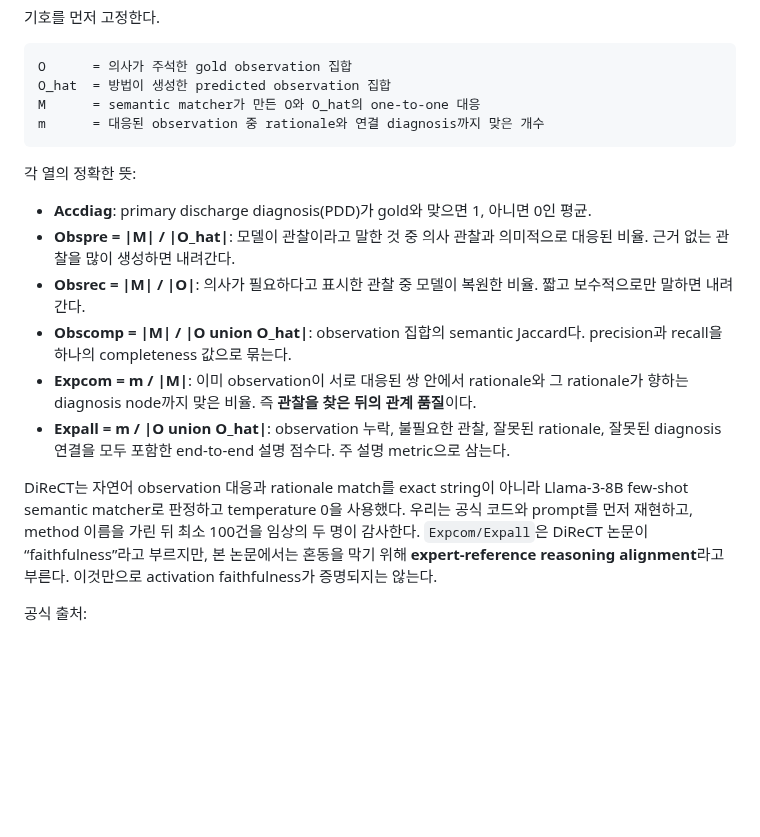
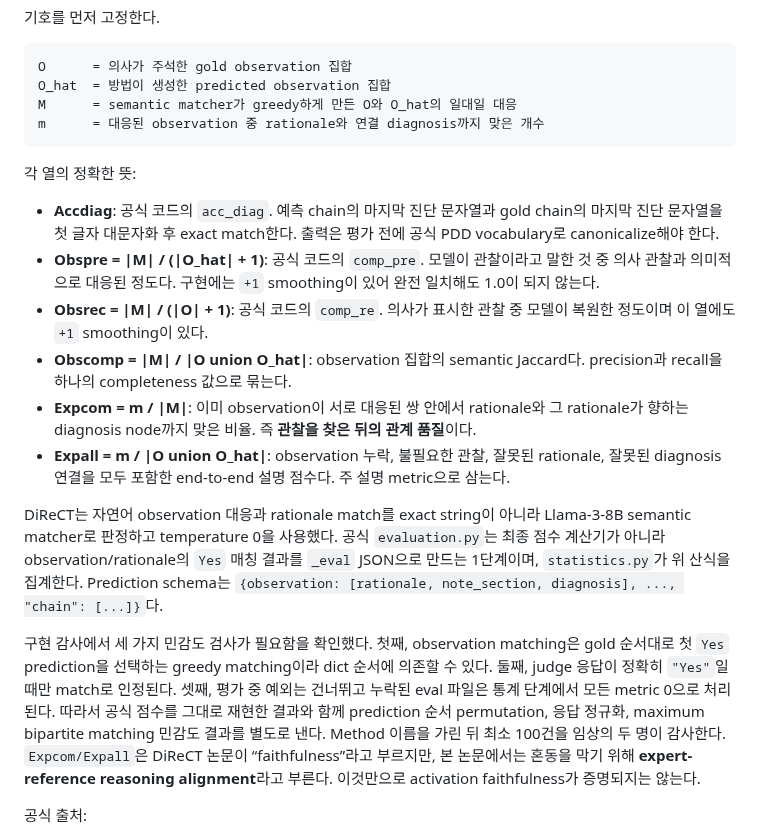
Before and after one commit to 0914eagle/medical_nla, a Markdown page: docs/professor/medical_nla_evaluation_confirmation_2026-08-26.md, the part around the change. Drawn GitHub-style; blank space fills up the shorter version.

Commit message:
docs: audit DiReCT evaluator semantics

````diff
--- a/docs/professor/medical_nla_evaluation_confirmation_2026-08-26.md
+++ b/docs/professor/medical_nla_evaluation_confirmation_2026-08-26.md
@@ -492,17 +492,20 @@ diagnosis)`를 주석했다. 아래 metric은 새로 만든 것이 아니라 DiR
 ```text
 O      = 의사가 주석한 gold observation 집합
 O_hat  = 방법이 생성한 predicted observation 집합
-M      = semantic matcher가 만든 O와 O_hat의 one-to-one 대응
+M      = semantic matcher가 greedy하게 만든 O와 O_hat의 일대일 대응
 m      = 대응된 observation 중 rationale와 연결 diagnosis까지 맞은 개수
 ```
 
 각 열의 정확한 뜻:
 
-- **Accdiag**: primary discharge diagnosis(PDD)가 gold와 맞으면 1, 아니면 0인 평균.
-- **Obspre = |M| / |O_hat|**: 모델이 관찰이라고 말한 것 중 의사 관찰과 의미적으로
-  대응된 비율. 근거 없는 관찰을 많이 생성하면 내려간다.
-- **Obsrec = |M| / |O|**: 의사가 필요하다고 표시한 관찰 중 모델이 복원한 비율.
-  짧고 보수적으로만 말하면 내려간다.
+- **Accdiag**: 공식 코드의 `acc_diag`. 예측 chain의 마지막 진단 문자열과 gold chain의
+  마지막 진단 문자열을 첫 글자 대문자화 후 exact match한다. 출력은 평가 전에 공식
+  PDD vocabulary로 canonicalize해야 한다.
+- **Obspre = |M| / (|O_hat| + 1)**: 공식 코드의 `comp_pre`. 모델이 관찰이라고 말한 것
+  중 의사 관찰과 의미적으로 대응된 정도다. 구현에는 `+1` smoothing이 있어 완전
+  일치해도 1.0이 되지 않는다.
+- **Obsrec = |M| / (|O| + 1)**: 공식 코드의 `comp_re`. 의사가 표시한 관찰 중 모델이
+  복원한 정도이며 이 열에도 `+1` smoothing이 있다.
 - **Obscomp = |M| / |O union O_hat|**: observation 집합의 semantic Jaccard다.
   precision과 recall을 하나의 completeness 값으로 묶는다.
 - **Expcom = m / |M|**: 이미 observation이 서로 대응된 쌍 안에서 rationale와 그
@@ -511,11 +514,20 @@ m      = 대응된 observation 중 rationale와 연결 diagnosis까지 맞은
   잘못된 diagnosis 연결을 모두 포함한 end-to-end 설명 점수다. 주 설명 metric으로 삼는다.
 
 DiReCT는 자연어 observation 대응과 rationale match를 exact string이 아니라
-Llama-3-8B few-shot semantic matcher로 판정하고 temperature 0을 사용했다. 우리는 공식
-코드와 prompt를 먼저 재현하고, method 이름을 가린 뒤 최소 100건을 임상의 두 명이
-감사한다. `Expcom/Expall`은 DiReCT 논문이 “faithfulness”라고 부르지만, 본 논문에서는
-혼동을 막기 위해 **expert-reference reasoning alignment**라고 부른다. 이것만으로
-activation faithfulness가 증명되지는 않는다.
+Llama-3-8B semantic matcher로 판정하고 temperature 0을 사용했다. 공식 `evaluation.py`는
+최종 점수 계산기가 아니라 observation/rationale의 `Yes` 매칭 결과를 `_eval` JSON으로
+만드는 1단계이며, `statistics.py`가 위 산식을 집계한다. Prediction schema는
+`{observation: [rationale, note_section, diagnosis], ..., "chain": [...]}`다.
+
+구현 감사에서 세 가지 민감도 검사가 필요함을 확인했다. 첫째, observation matching은
+gold 순서대로 첫 `Yes` prediction을 선택하는 greedy matching이라 dict 순서에 의존할 수
+있다. 둘째, judge 응답이 정확히 `"Yes"`일 때만 match로 인정된다. 셋째, 평가 중 예외는
+건너뛰고 누락된 eval 파일은 통계 단계에서 모든 metric 0으로 처리된다. 따라서 공식
+점수를 그대로 재현한 결과와 함께 prediction 순서 permutation, 응답 정규화, maximum
+bipartite matching 민감도 결과를 별도로 낸다. Method 이름을 가린 뒤 최소 100건을
+임상의 두 명이 감사한다. `Expcom/Expall`은 DiReCT 논문이 “faithfulness”라고 부르지만,
+본 논문에서는 혼동을 막기 위해 **expert-reference reasoning alignment**라고 부른다.
+이것만으로 activation faithfulness가 증명되지는 않는다.
 
 공식 출처:
 
````
Also changed, not shown: docs/professor/medical_nla_tables_and_execution_plan_2026-08-26.md (+6 -3 lines).
